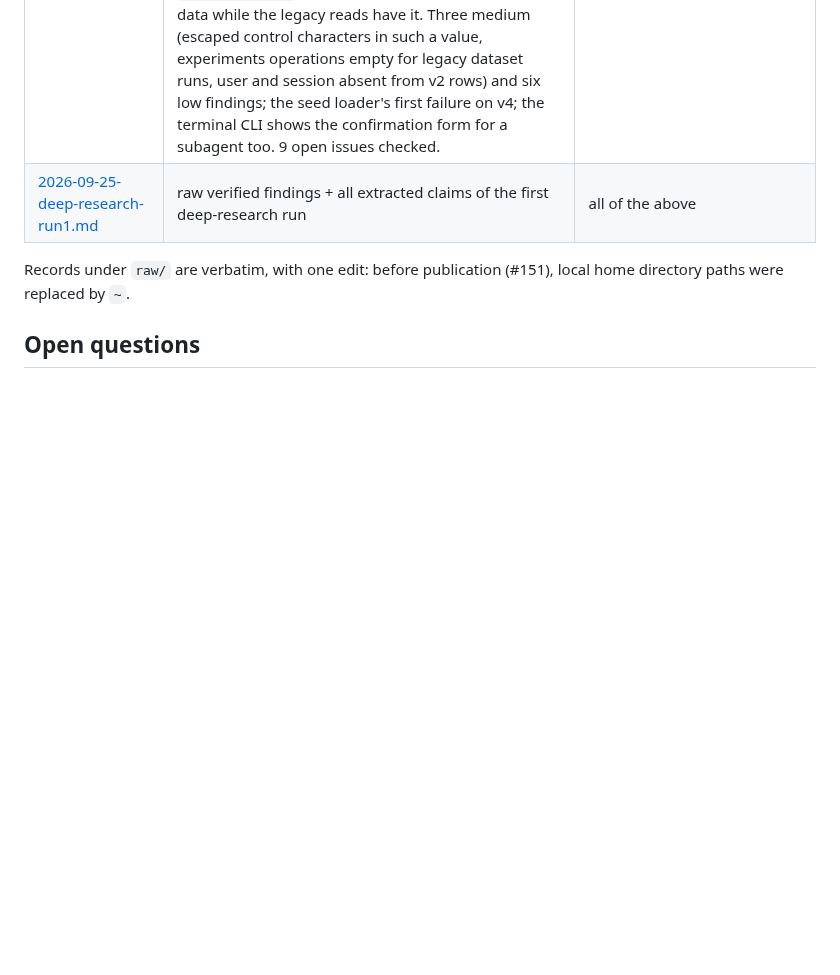
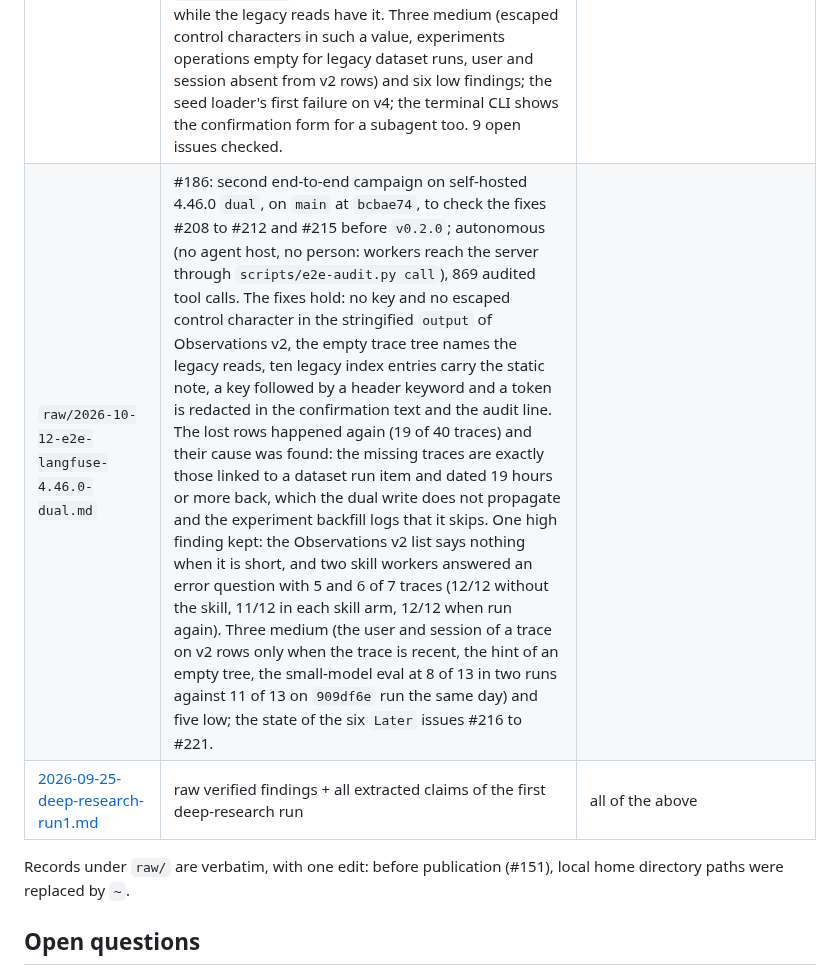
Before and after one commit to rodrigorjsf/langfuse-api-mcp, a Markdown page: docs/research/INDEX.md, the part around the change. Rendered like a GitHub page; blank space fills up the shorter version.

Commit message:
test(e2e): second campaign on Langfuse 4.46.0 dual, check of the fixes before v0.2.0
Record of the second end-to-end campaign on self-hosted Langfuse 4.46.0
dual, on main at bcbae74, run without an agent host and without a person:
workers reached the server through scripts/e2e-audit.py call only.

The fixes of #208 to #212 and of pull request #215 hold on a real
Langfuse. The rows missing from Observations v2 happened again (19 of 40
traces): they are the traces linked to a dataset run item, which the
dual write does not propagate and the experiment backfill skips. Two
skill workers answered an error question from the short v2 list with 5
and 6 of 7 traces. The small-model eval gave 8 of 13 in two runs on
bcbae74, against 11 of 13 on 909df6e run the same day.

No production code and no GitHub issue was changed.

Refs: #186

```diff
--- a/docs/research/INDEX.md
+++ b/docs/research/INDEX.md
@@ -41,6 +41,7 @@ Evidence behind the ADRs. Labels: `[verified 3-0]` passed 3-vote adversarial che
 | `raw/2026-10-10-small-model-eval-intent-11-final-text.md` | #182: the eval's final text for intent 11 (qwen3:8b, shipped skill: 7 `metrics_metrics` calls, no `describe_operation`, over-escaped queries), one `cost-latency` wording attempt and its three full runs (intent 11 fails 3 of 3, 11/13 each, wording reverted); #149 settled at the baseline | #149, #182, ROADMAP M6 and M8 |
 | `raw/2026-10-11-e2e-langfuse-3.80.0.md` | #184: second end-to-end campaign on self-hosted 3.80.0, on the M8 code (`c11dc6b`), 542 audited tool calls. Every high and medium finding of the first campaign is gone (filter scan, value clipping, `get_trace_tree` on v3, `operation_unavailable`, guidance, redaction, local value checks); the skill A/B is 12/12 in every arm and the skill no longer costs calls on v3 (47 against 48). New: four low findings (a Folder-name hint on unrelated failures, a filter scan that ignores `limit`, `row_limit` ignored by the v1 metrics, a trace tree hint) and one about the host: the Claude desktop app declines the confirmation form by itself, the terminal CLI shows it (accepted and declined there). 9 open issues checked. |
 | `raw/2026-10-11-e2e-langfuse-4.46.0-dual.md` | #185: first end-to-end campaign on a v4 deployment, self-hosted 4.46.0 `dual`, on the M8 code (`909df6e`), 650 audited tool calls. The server's controls hold (validation, write gate, both confirmation outcomes, value clipping, `fields` guidance on the seven operations, no scanned filter) and the skill A/B is 12/12 in every arm (57 calls with the skill, 57 without, for Haiku). Two high findings: a Langfuse key after a JSON escape inside a stringified value is not redacted (Observations v2 returns `input` and `output` that way), and Langfuse's dual write left 20 of the 40 seeded traces out of Observations v2, so `get_trace_tree` and the v2 list return incomplete data while the legacy reads have it. Three medium (escaped control characters in such a value, experiments operations empty for legacy dataset runs, user and session absent from v2 rows) and six low findings; the seed loader's first failure on v4; the terminal CLI shows the confirmation form for a subagent too. 9 open issues checked. |
+| `raw/2026-10-12-e2e-langfuse-4.46.0-dual.md` | #186: second end-to-end campaign on self-hosted 4.46.0 `dual`, on `main` at `bcbae74`, to check the fixes #208 to #212 and #215 before `v0.2.0`; autonomous (no agent host, no person: workers reach the server through `scripts/e2e-audit.py call`), 869 audited tool calls. The fixes hold: no key and no escaped control character in the stringified `output` of Observations v2, the empty trace tree names the legacy reads, ten legacy index entries carry the static note, a key followed by a header keyword and a token is redacted in the confirmation text and the audit line. The lost rows happened again (19 of 40 traces) and their cause was found: the missing traces are exactly those linked to a dataset run item and dated 19 hours or more back, which the dual write does not propagate and the experiment backfill logs that it skips. One high finding kept: the Observations v2 list says nothing when it is short, and two skill workers answered an error question with 5 and 6 of 7 traces (12/12 without the skill, 11/12 in each skill arm, 12/12 when run again). Three medium (the user and session of a trace on v2 rows only when the trace is recent, the hint of an empty tree, the small-model eval at 8 of 13 in two runs against 11 of 13 on `909df6e` run the same day) and five low; the state of the six `Later` issues #216 to #221. |
 | [2026-09-25-deep-research-run1.md](2026-09-25-deep-research-run1.md) | raw verified findings + all extracted claims of the first deep-research run | all of the above |
 
 Records under `raw/` are verbatim, with one edit: before publication (#151), local home directory paths were replaced by `~`.
```
Also changed, not shown: ROADMAP.md (+1 -1 lines), 1 other file.
